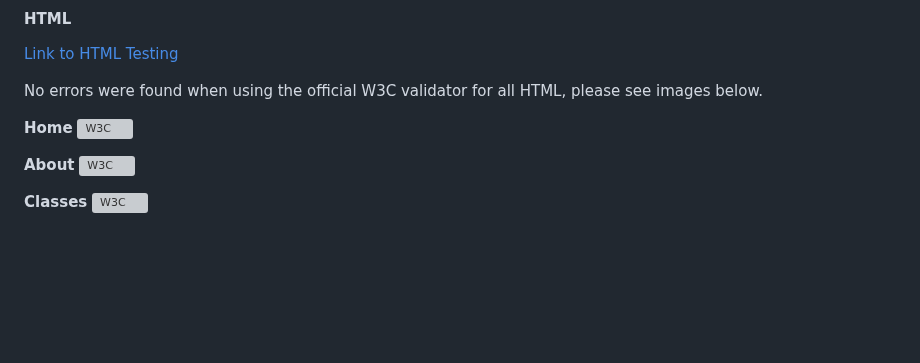
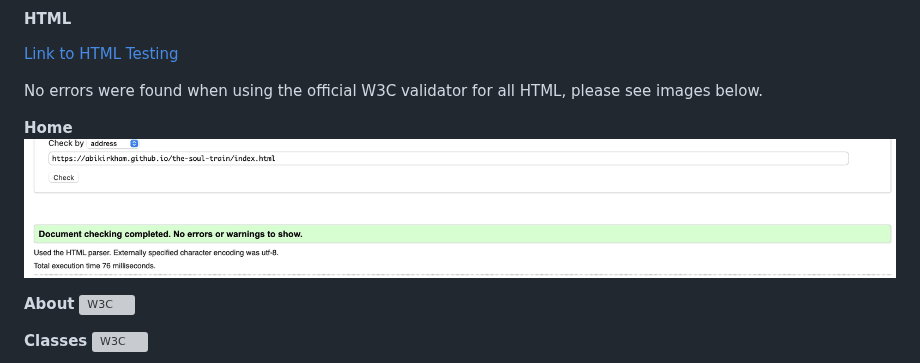
Before and after one commit to abikirkham/the-soul-train, a Markdown page: README.md, the part around the change. Rendered like a GitHub page; blank space fills up the shorter version; grey boxes are pictures that could not be loaded.

Commit message:
add jigsaw tetsing imgs to readme

```diff
--- a/README.md
+++ b/README.md
@@ -465,7 +465,7 @@ The website behaved as expected; an error message was displayed, and the form di
 No errors were found when using the official W3C validator for all HTML, please see images below.
 
 **Home**
- ![W3C](docs/jigsaw-home.png)
+ ![W3C](docs/jigsaw-home.jpg)
 
  **About**
   ![W3C](docs/jigsaw-about.png)
```
